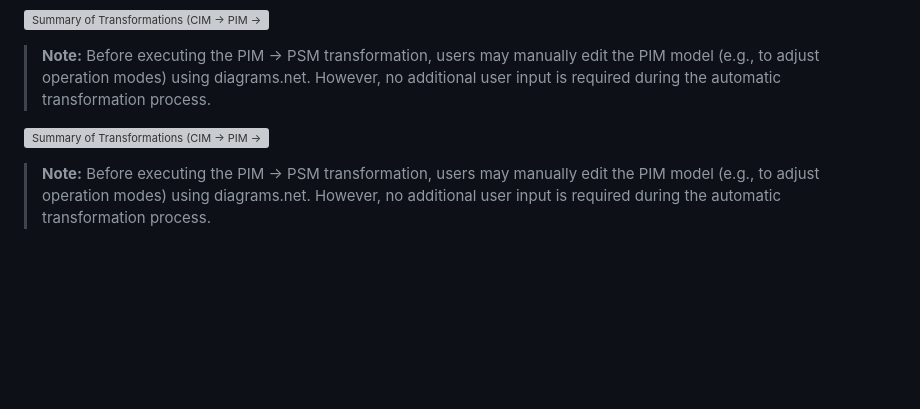
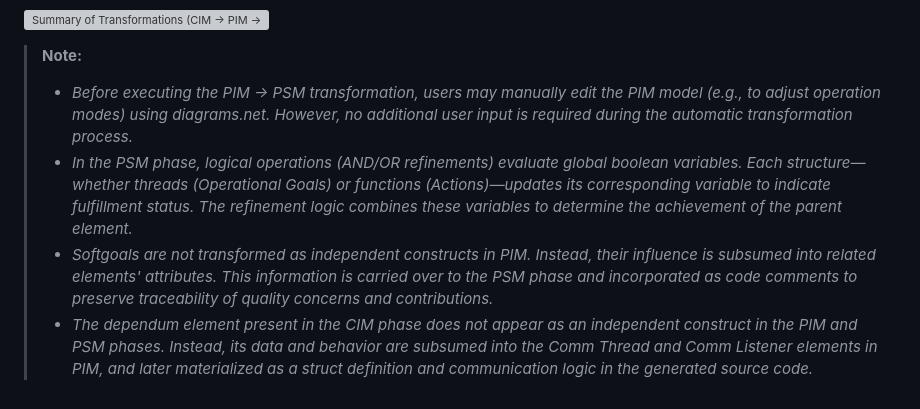
Before and after one commit to LD-111/MDD4CPS, a Markdown page: MDD4CPS_process_overview.md, the part around one of its changes. Rendered like a GitHub page; blank space fills up the shorter version; grey boxes are pictures that could not be loaded.

```diff
--- a/MDD4CPS_process_overview.md
+++ b/MDD4CPS_process_overview.md
@@ -46,8 +39,8 @@ The following table summarizes how design attributes are handled throughout the
 
 ![Summary of Transformations (CIM → PIM → PSM): Agents and goals tranformations](images/doc02_agents_and_goals_transformation.svg)
 
-> **Note:** Before executing the PIM → PSM transformation, users may manually edit the PIM model (e.g., to adjust operation modes) using diagrams.net. However, no additional user input is required during the automatic transformation process.
-
-![Summary of Transformations (CIM → PIM → PSM): Agents and goals tranformations](images/doc02_agents_and_goals_transformation.svg)
-
-> **Note:** Before executing the PIM → PSM transformation, users may manually edit the PIM model (e.g., to adjust operation modes) using diagrams.net. However, no additional user input is required during the automatic transformation process.
+> **Note:**
+> - *Before executing the PIM → PSM transformation, users may manually edit the PIM model (e.g., to adjust operation modes) using diagrams.net. However, no additional user input is required during the automatic transformation process.*
+> - *In the PSM phase, logical operations (AND/OR refinements) evaluate global boolean variables. Each structure—whether threads (Operational Goals) or functions (Actions)—updates its corresponding variable to indicate fulfillment status. The refinement logic combines these variables to determine the achievement of the parent element.*
+> - *Softgoals are not transformed as independent constructs in PIM. Instead, their influence is subsumed into related elements' attributes. This information is carried over to the PSM phase and incorporated as code comments to preserve traceability of quality concerns and contributions.*
+> - *The dependum element present in the CIM phase does not appear as an independent construct in the PIM and PSM phases. Instead, its data and behavior are subsumed into the Comm Thread and Comm Listener elements in PIM, and later materialized as a struct definition and communication logic in the generated source code.*
```
Also changed, not shown: other parts of MDD4CPS_process_overview.md (+1 -8 lines).
